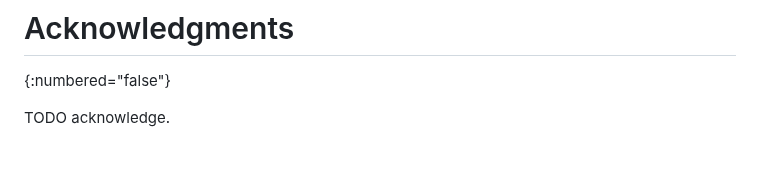
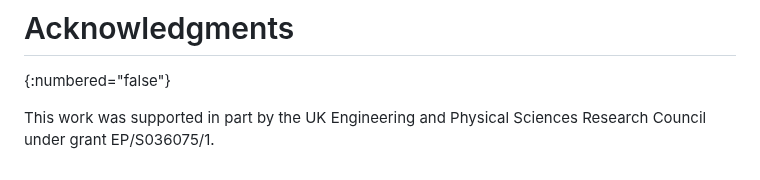
Before and after one commit to csperkins/draft-perkins-role-of-irtf, a Markdown page: draft-perkins-role-of-irtf.md, the part around the change. Drawn GitHub-style.

Commit message:
Add Acknowledgments

```diff
--- a/draft-perkins-role-of-irtf.md
+++ b/draft-perkins-role-of-irtf.md
@@ -265,4 +265,5 @@ This document has no IANA actions.
 # Acknowledgments
 {:numbered="false"}
 
-TODO acknowledge.
+This work was supported in part by the UK Engineering and Physical Sciences
+Research Council under grant EP/S036075/1.
```
